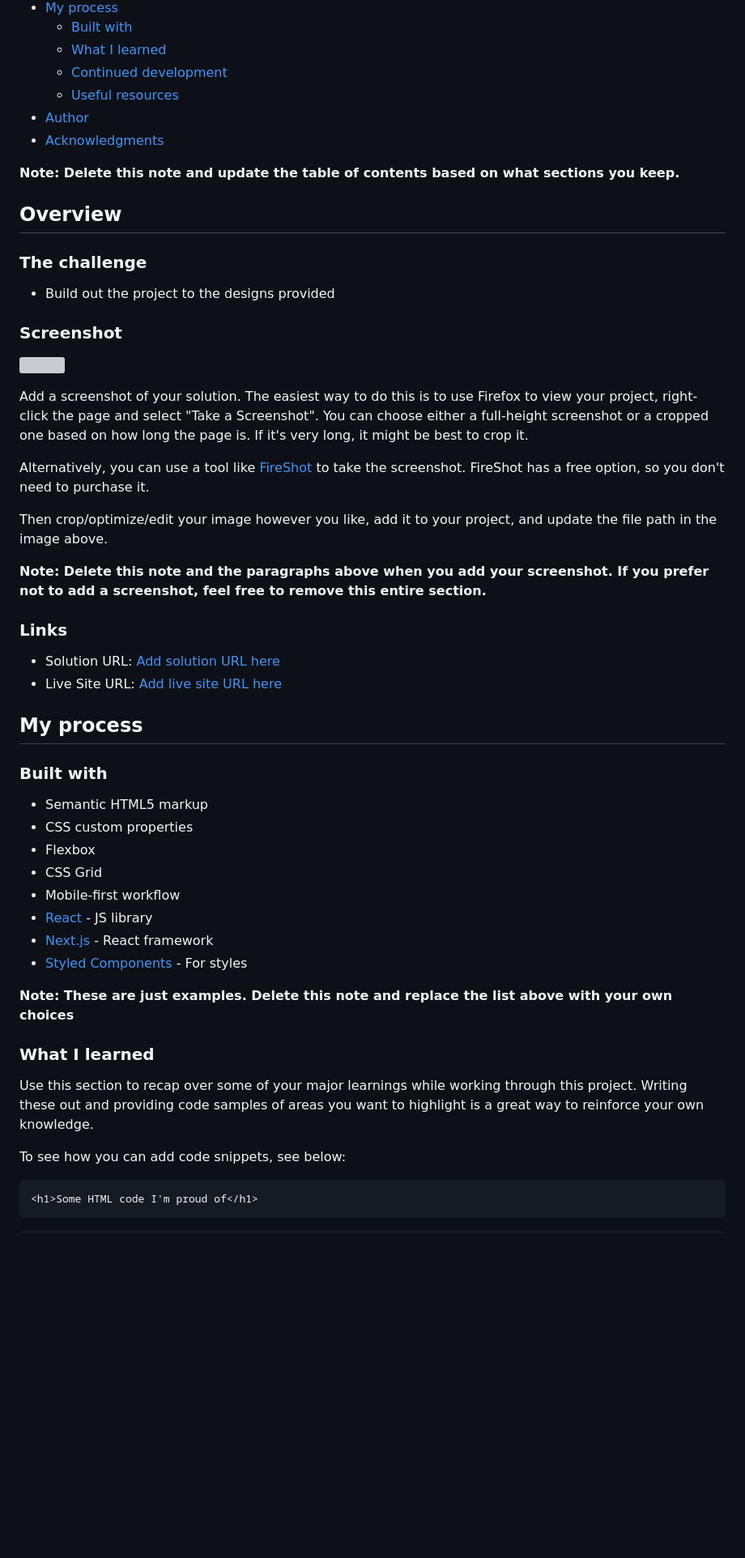
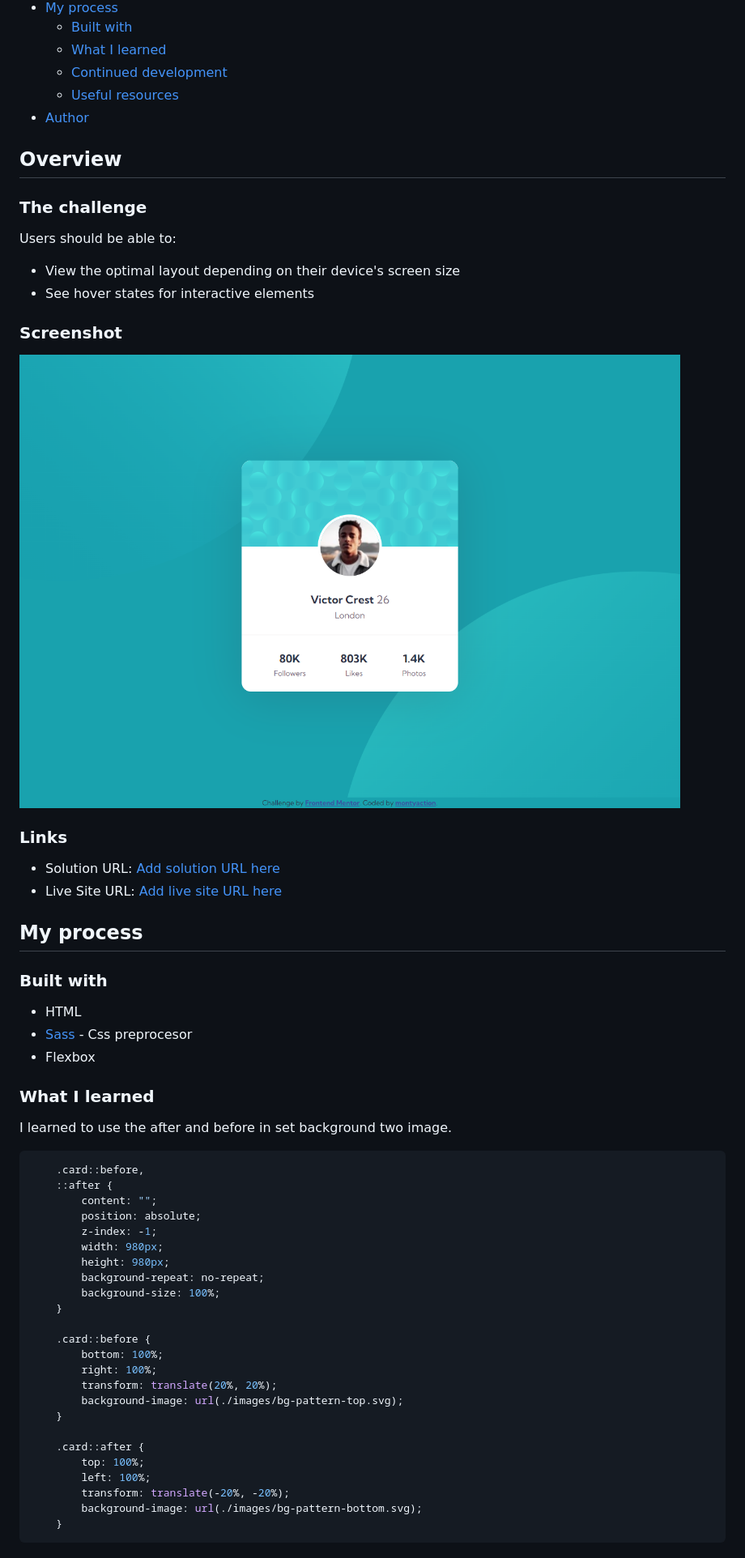
Before and after one commit to montyaction/profile-card-component, a Markdown page: README-template.md, the part around the change printed below. Shown: that part at 81% size. GitHub-like rendering; pictures changed too: images/screencapture-gregarious-gelato-ce6538-netlify-app-2022-07-04-22_08_26.png (added); blank space fills up the shorter version; grey boxes are pictures that could not be loaded.

Commit message:
Updating html and create md file and add screen short in md file

````diff
--- a/README-template.md
+++ b/README-template.md
@@ -14,27 +14,19 @@ This is a solution to the [Profile card component challenge on Frontend Mentor](
   - [Continued development](#continued-development)
   - [Useful resources](#useful-resources)
 - [Author](#author)
-- [Acknowledgments](#acknowledgments)
-
-**Note: Delete this note and update the table of contents based on what sections you keep.**
 
 ## Overview
 
 ### The challenge
 
-- Build out the project to the designs provided
+Users should be able to:
+
+- View the optimal layout depending on their device's screen size
+- See hover states for interactive elements
 
 ### Screenshot
 
-![](./screenshot.jpg)
-
-Add a screenshot of your solution. The easiest way to do this is to use Firefox to view your project, right-click the page and select "Take a Screenshot". You can choose either a full-height screenshot or a cropped one based on how long the page is. If it's very long, it might be best to crop it.
-
-Alternatively, you can use a tool like [FireShot](https://getfireshot.com/) to take the screenshot. FireShot has a free option, so you don't need to purchase it.
-
-Then crop/optimize/edit your image however you like, add it to your project, and update the file path in the image above.
-
-**Note: Delete this note and the paragraphs above when you add your screenshot. If you prefer not to add a screenshot, feel free to remove this entire section.**
+![](./images/screencapture-gregarious-gelato-ce6538-netlify-app-2022-07-04-22_08_26.png)
 
 ### Links
 
@@ -45,23 +37,37 @@ Then crop/optimize/edit your image however you like, add it to your project, and
 
 ### Built with
 
-- Semantic HTML5 markup
-- CSS custom properties
+- HTML
+- [Sass](https://sass-lang.com/) - Css preprocesor
 - Flexbox
-- CSS Grid
-- Mobile-first workflow
-- [React](https://reactjs.org/) - JS library
-- [Next.js](https://nextjs.org/) - React framework
-- [Styled Components](https://styled-components.com/) - For styles
-
-**Note: These are just examples. Delete this note and replace the list above with your own choices**
 
 ### What I learned
 
-Use this section to recap over some of your major learnings while working through this project. Writing these out and providing code samples of areas you want to highlight is a great way to reinforce your own knowledge.
+I learned to use the after and before in set background two image.
 
-To see how you can add code snippets, see below:
+```scss
+    .card::before,
+    ::after {
+        content: "";
+        position: absolute;
+        z-index: -1;
+        width: 980px;
+        height: 980px;
+        background-repeat: no-repeat;
+        background-size: 100%;
+    }
 
-```html
-<h1>Some HTML code I'm proud of</h1>
+    .card::before {
+        bottom: 100%;
+        right: 100%;
+        transform: translate(20%, 20%);
+        background-image: url(./images/bg-pattern-top.svg);
+    }
+
+    .card::after {
+        top: 100%;
+        left: 100%;
+        transform: translate(-20%, -20%);
+        background-image: url(./images/bg-pattern-bottom.svg);
+    }
 ```
````
Also changed, not shown: other parts of README-template.md (+13 -37 lines), 1 other file.
